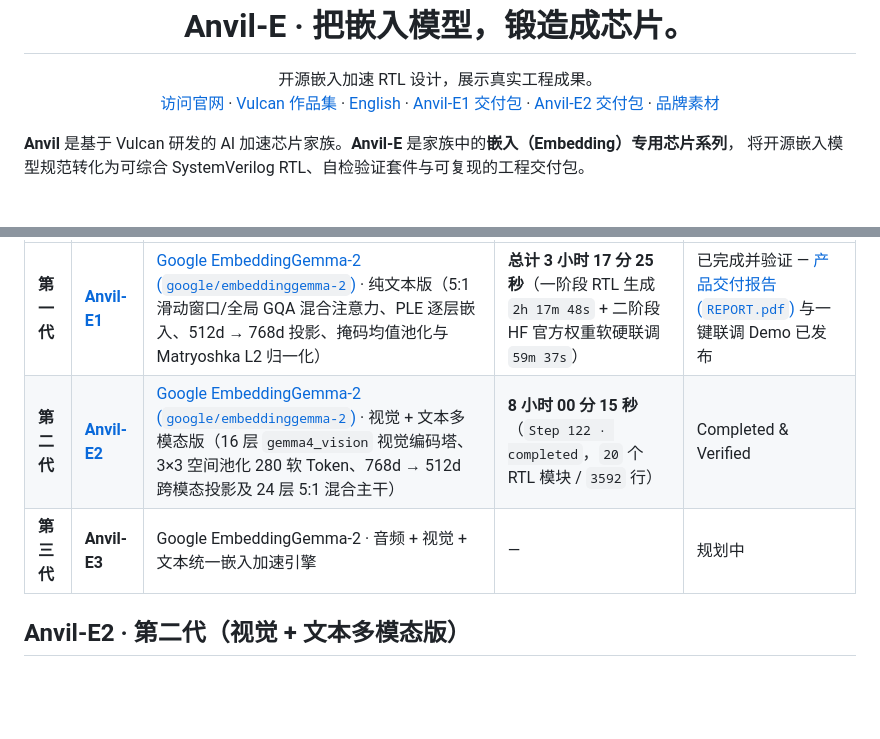
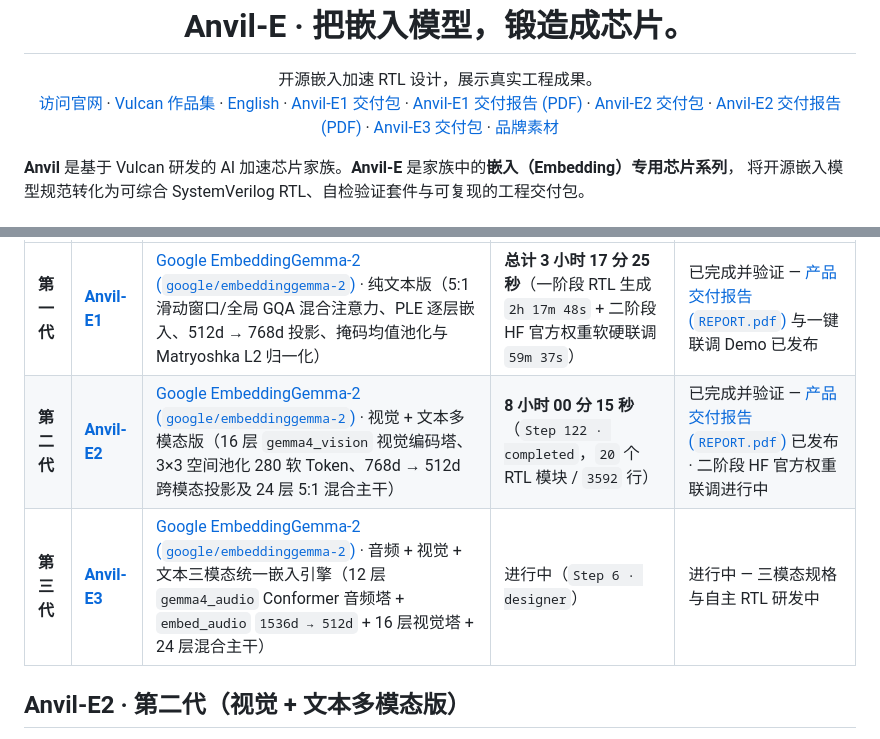
Before and after one commit to aHappend/anvil-e, a Markdown page: README.zh-CN.md, 2 parts joined by grey strips. GitHub-like rendering; blank space fills up the shorter version.

```diff
--- a/README.zh-CN.md
+++ b/README.zh-CN.md
@@ -13,8 +13,9 @@
   <a href="https://ahappend.github.io/vulcan/">访问官网</a>
   · <a href="https://github.com/aHappend/vulcan-showcase">Vulcan 作品集</a>
   · <a href="README.md">English</a>
-  · <a href="anvil-e1/">Anvil-E1 交付包</a>
-  · <a href="anvil-e2/">Anvil-E2 交付包</a>
+  · <a href="anvil-e1/">Anvil-E1 交付包</a> · <a href="anvil-e1/REPORT.pdf">Anvil-E1 交付报告 (PDF)</a>
+  · <a href="anvil-e2/">Anvil-E2 交付包</a> · <a href="anvil-e2/REPORT.pdf">Anvil-E2 交付报告 (PDF)</a>
+  · <a href="anvil-e3/">Anvil-E3 交付包</a>
   · <a href="brand/">品牌素材</a>
 </p>
 
@@ -26,8 +27,8 @@
 | 代际 | 芯片型号 | 目标模型与范围 | 自主研发总耗时 | 当前状态 |
 | --- | --- | --- | --- | --- |
 | **第一代** | **[Anvil-E1](anvil-e1/)** | [Google EmbeddingGemma-2 (`google/embeddinggemma-2`)](https://huggingface.co/google/embeddinggemma-2) · 纯文本版（5:1 滑动窗口/全局 GQA 混合注意力、PLE 逐层嵌入、512d → 768d 投影、掩码均值池化与 Matryoshka L2 归一化） | **总计 3 小时 17 分 25 秒**（一阶段 RTL 生成 `2h 17m 48s` + 二阶段 HF 官方权重软硬联调 `59m 37s`） | 已完成并验证 — [产品交付报告 (`REPORT.pdf`)](anvil-e1/REPORT.pdf) 与一键联调 Demo 已发布 |
-| **第二代** | **[Anvil-E2](anvil-e2/)** | [Google EmbeddingGemma-2 (`google/embeddinggemma-2`)](https://huggingface.co/google/embeddinggemma-2) · 视觉 + 文本多模态版（16 层 `gemma4_vision` 视觉编码塔、3×3 空间池化 280 软 Token、768d → 512d 跨模态投影及 24 层 5:1 混合主干） | **8 小时 00 分 15 秒**（`Step 122 · completed`，`20` 个 RTL 模块 / `3592` 行） | Completed & Verified |
-| **第三代** | **Anvil-E3** | Google EmbeddingGemma-2 · 音频 + 视觉 + 文本统一嵌入加速引擎 | — | 规划中 |
+| **第二代** | **[Anvil-E2](anvil-e2/)** | [Google EmbeddingGemma-2 (`google/embeddinggemma-2`)](https://huggingface.co/google/embeddinggemma-2) · 视觉 + 文本多模态版（16 层 `gemma4_vision` 视觉编码塔、3×3 空间池化 280 软 Token、768d → 512d 跨模态投影及 24 层 5:1 混合主干） | **8 小时 00 分 15 秒**（`Step 122 · completed`，`20` 个 RTL 模块 / `3592` 行） | 已完成并验证 — [产品交付报告 (`REPORT.pdf`)](anvil-e2/REPORT.pdf) 已发布 · 二阶段 HF 官方权重联调进行中 |
+| **第三代** | **[Anvil-E3](anvil-e3/)** | [Google EmbeddingGemma-2 (`google/embeddinggemma-2`)](https://huggingface.co/google/embeddinggemma-2) · 音频 + 视觉 + 文本三模态统一嵌入引擎（12 层 `gemma4_audio` Conformer 音频塔 + `embed_audio` `1536d → 512d` + 16 层视觉塔 + 24 层混合主干） | 进行中（`Step 6 · designer`） | 进行中 — 三模态规格与自主 RTL 研发中 |
 
 ## Anvil-E2 · 第二代（视觉 + 文本多模态版）
 
```
Also changed, not shown: README.md (+5 -4 lines).
